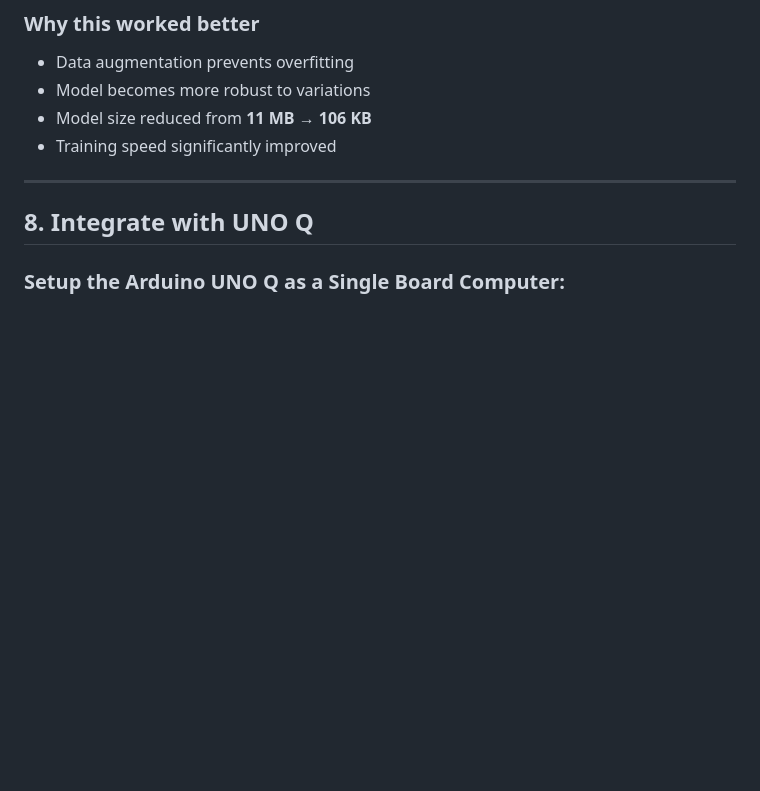
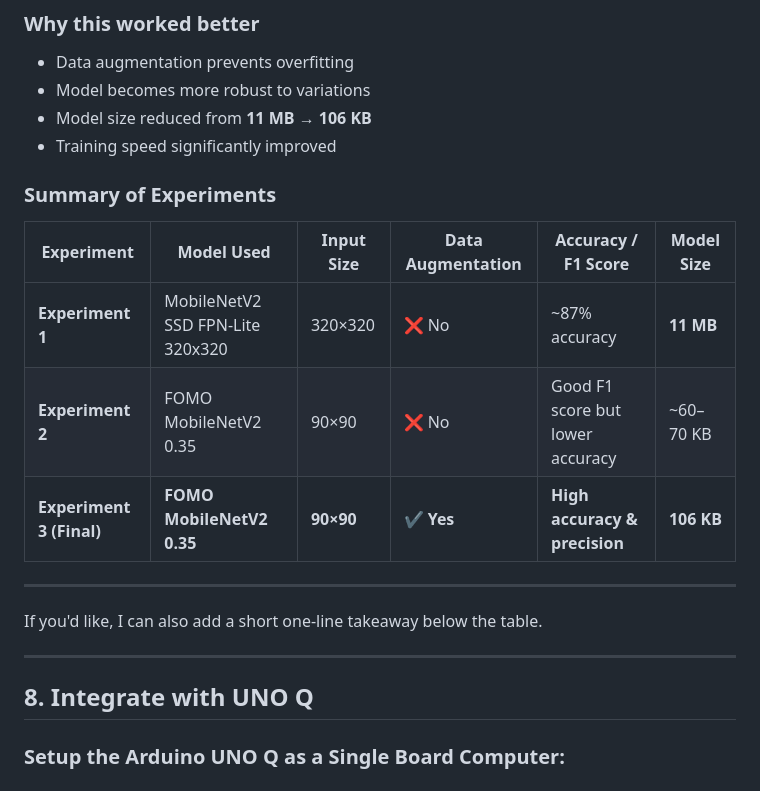
Before and after one commit to VikVentor/Inventory-Robot-UNO-Q, a Markdown page: README.md, the part around the change. GitHub-like rendering; blank space fills up the shorter version.

```diff
--- a/README.md
+++ b/README.md
@@ -272,6 +272,19 @@ Accuracy:
 * Model size reduced from **11 MB → 106 KB**
 * Training speed significantly improved
 
+### Summary of Experiments
+
+| Experiment               | Model Used                       | Input Size | Data Augmentation | Accuracy / F1 Score              | Model Size |
+| ------------------------ | -------------------------------- | ---------- | ----------------- | -------------------------------- | ---------- |
+| **Experiment 1**         | MobileNetV2 SSD FPN-Lite 320x320 | 320×320    | ❌ No              | ~87% accuracy                    | **11 MB**  |
+| **Experiment 2**         | FOMO MobileNetV2 0.35            | 90×90      | ❌ No              | Good F1 score but lower accuracy | ~60–70 KB  |
+| **Experiment 3 (Final)** | **FOMO MobileNetV2 0.35**        | **90×90**  | **✔️ Yes**        | **High accuracy & precision**    | **106 KB** |
+
+---
+
+If you'd like, I can also add a short one-line takeaway below the table.
+
+
 ---
 
 ## 8. Integrate with UNO Q
```
